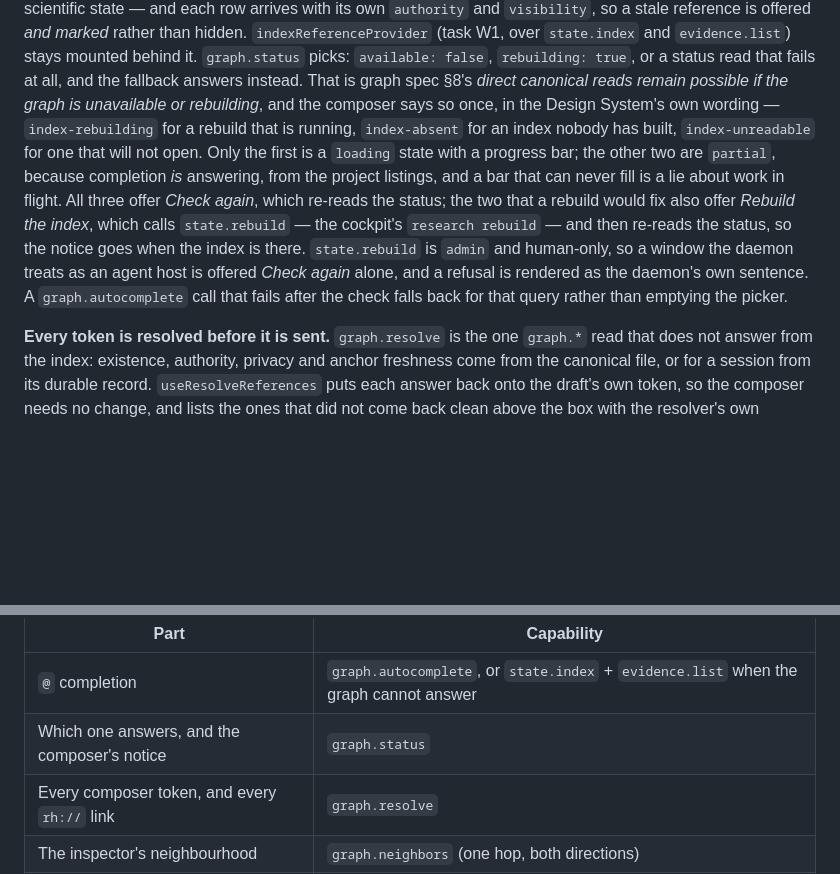
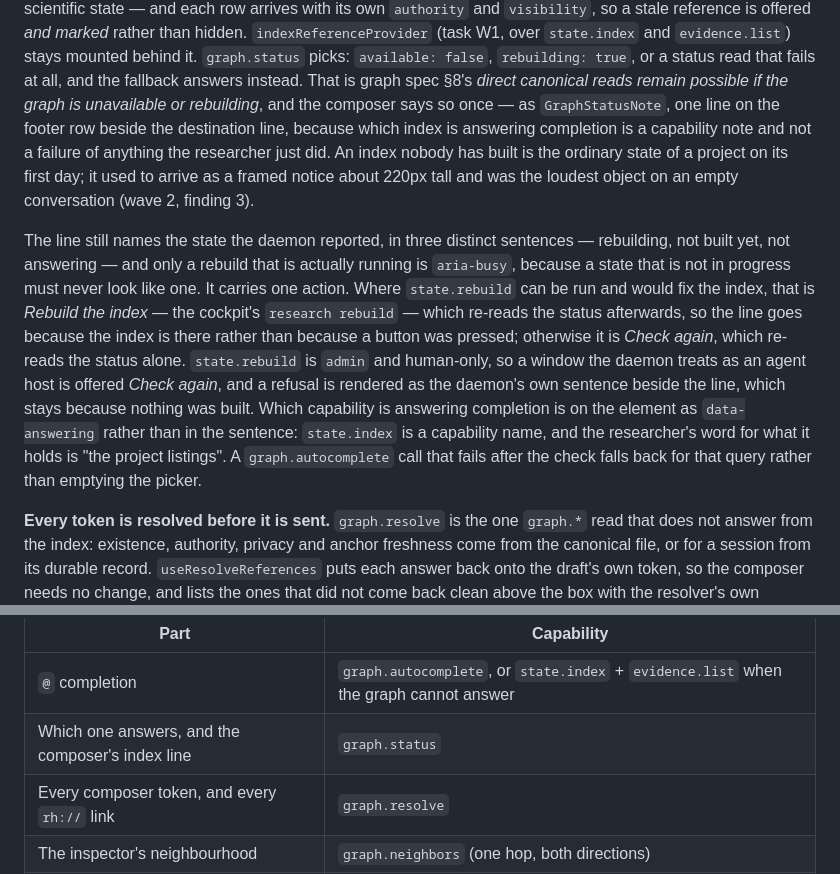
Before and after one commit to hairbui76/research-harness, a Markdown page: docs/architecture/web.md, 2 parts joined by grey strips. Rendered like a GitHub page; blank space fills up the shorter version.

Commit message:
docs(architecture): describe the composer's index line as it now reads
`docs/architecture/web.md` still described the graph's degradation as a framed
notice with a progress bar on one case and two buttons on the others, which is
what finding 3 replaced. It now describes what ships: one line on the composer's
footer row beside the destination, three distinct sentences for the three states
the daemon reports, `aria-busy` only while a rebuild is actually running, one
action per state with the rebuild reachable wherever it would help, the daemon's
refusal verbatim, and the answering capability on the element rather than in the
sentence.

The wave-one commits that put this behaviour in place updated this file when they
did; keeping it current is the same obligation.

Co-Authored-By: Claude Opus 5 <noreply@anthropic.com>
Claude-Session: https://claude.ai/code/session_01GaZwG2oEKJiVowacqCTc69

```diff
--- a/docs/architecture/web.md
+++ b/docs/architecture/web.md
@@ -474,17 +474,25 @@ than hidden. `indexReferenceProvider` (task W1, over `state.index` and `evidence
 stays mounted behind it. `graph.status` picks: `available: false`, `rebuilding: true`, or a
 status read that fails at all, and the fallback answers instead. That is graph spec §8's
 *direct canonical reads remain possible if the graph is unavailable or rebuilding*, and the
-composer says so once, in the Design System's own wording — `index-rebuilding` for a
-rebuild that is running, `index-absent` for an index nobody has built, `index-unreadable`
-for one that will not open. Only the first is a `loading` state with a progress bar; the
-other two are `partial`, because completion *is* answering, from the project listings, and
-a bar that can never fill is a lie about work in flight. All three offer *Check again*,
-which re-reads the status; the two that a rebuild would fix also offer *Rebuild the index*,
-which calls `state.rebuild` — the cockpit's `research rebuild` — and then re-reads the
-status, so the notice goes when the index is there. `state.rebuild` is `admin` and
-human-only, so a window the daemon treats as an agent host is offered *Check again* alone,
-and a refusal is rendered as the daemon's own sentence. A `graph.autocomplete` call that
-fails after the check falls back for that query rather than emptying the picker.
+composer says so once — as `GraphStatusNote`, one line on the footer row beside the
+destination line, because which index is answering completion is a capability note and not
+a failure of anything the researcher just did. An index nobody has built is the ordinary
+state of a project on its first day; it used to arrive as a framed notice about 220px tall
+and was the loudest object on an empty conversation (wave 2, finding 3).
+
+The line still names the state the daemon reported, in three distinct sentences — rebuilding,
+not built yet, not answering — and only a rebuild that is actually running is `aria-busy`,
+because a state that is not in progress must never look like one. It carries one action.
+Where `state.rebuild` can be run and would fix the index, that is *Rebuild the index* — the
+cockpit's `research rebuild` — which re-reads the status afterwards, so the line goes because
+the index is there rather than because a button was pressed; otherwise it is *Check again*,
+which re-reads the status alone. `state.rebuild` is `admin` and human-only, so a window the
+daemon treats as an agent host is offered *Check again*, and a refusal is rendered as the
+daemon's own sentence beside the line, which stays because nothing was built. Which
+capability is answering completion is on the element as `data-answering` rather than in the
+sentence: `state.index` is a capability name, and the researcher's word for what it holds is
+"the project listings". A `graph.autocomplete` call that fails after the check falls back for
+that query rather than emptying the picker.
 
 **Every token is resolved before it is sent.** `graph.resolve` is the one `graph.*` read
 that does not answer from the index: existence, authority, privacy and anchor freshness come
@@ -549,7 +557,7 @@ out to the evidence and back to the claim is one movement.
 | Part | Capability |
 |---|---|
 | `@` completion | `graph.autocomplete`, or `state.index` + `evidence.list` when the graph cannot answer |
-| Which one answers, and the composer's notice | `graph.status` |
+| Which one answers, and the composer's index line | `graph.status` |
 | Every composer token, and every `rh://` link | `graph.resolve` |
 | The inspector's neighbourhood | `graph.neighbors` (one hop, both directions) |
 | The path to the exact artifact anchor | `graph.provenance` |
```
